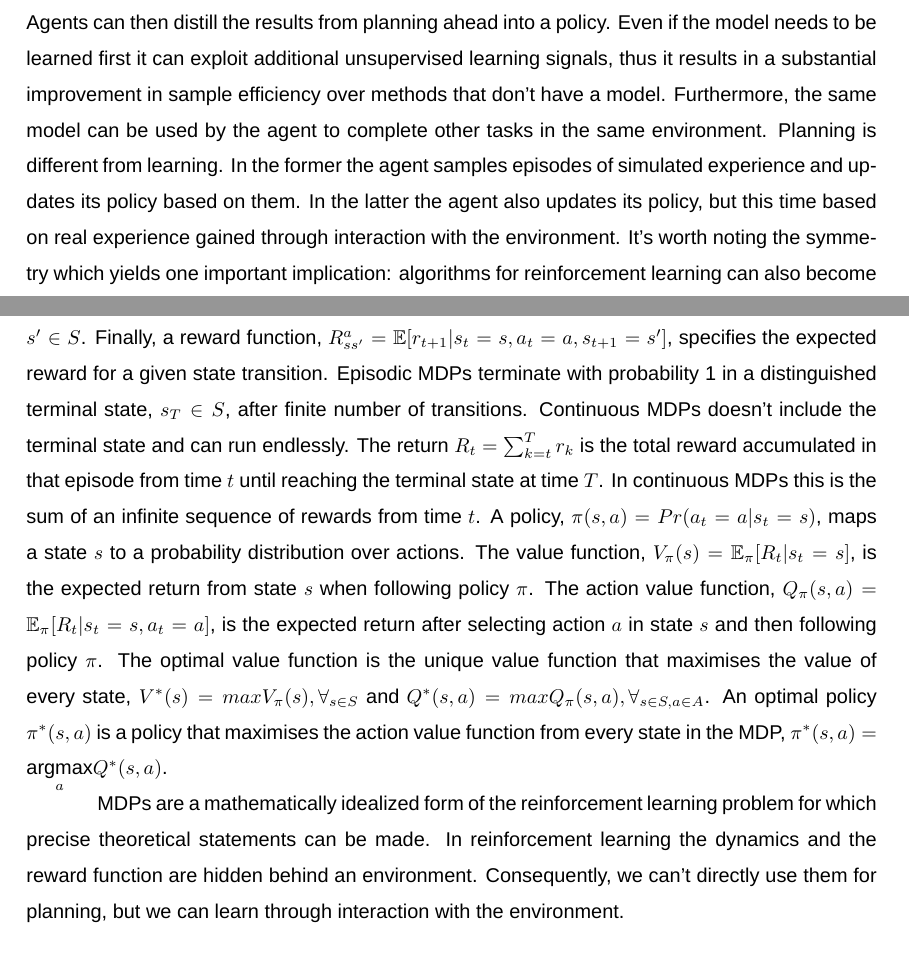
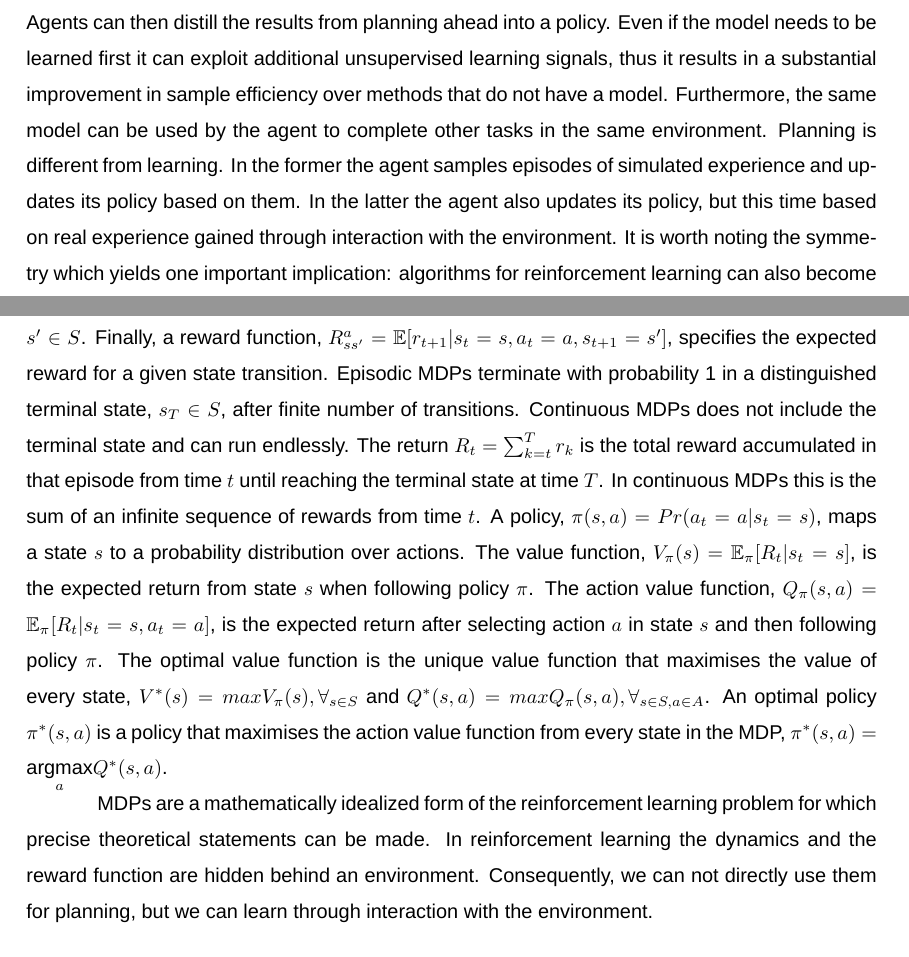
Before and after one commit to piojanu/Planning-in-Imagination, a LaTeX thesis (doc/masters_thesis/master.tex, which reads doc/masters_thesis/chapters/introduction.tex, doc/masters_thesis/chapters/theoretical_background.tex): two parts of pages 5 and 7 of 11, joined at a grey line, cut so that both start at the same text. Compiled offline with XeLaTeX; a missing font is replaced by an installed copy or a similar font.

Commit message:
Remove contractions

```diff
--- a/doc/masters_thesis/chapters/introduction.tex
+++ b/doc/masters_thesis/chapters/introduction.tex
@@ -2,8 +2,8 @@
 
 Computer science defines Artificial Intelligence (AI) as the intelligent agents in form of any device that perceives its environment and takes actions that maximize its chance of successfully achieving its goals. Progress has been made in developing capable agents for numerous domains using deep neural networks in conjunction with model-free reinforcement learning \cite{Algo.Rainbow}\cite{Algo.A3C}\cite{Algo.PPO}, where raw observations directly map to agent's actions. However, current state-of-the-art approaches usually are sample inefficient, they require thousands of millions of interactions with the environment, and lack the behavioural flexibility of human intelligence, hence the resulting policies poorly generalize to novel task in the same environment.
 
-The other branching of reinforcement learning algorithms is called model-based reinforcement learning, which gives the agent access to (or learns) a model of the environment. There are many orthogonal ways of using the model: one can use the model for data augmentation for model-free methods\cite{Algo.MBVE}, some methods use the model as the imagined environment to learn model-free policy in it\cite{Algo.WorldModels}, other methods focus on simulation-based search using the model\cite{Algo.AlphaZero} and there are even methods that integrate model-free and model-based approaches\cite{Algo.I2A}. The model allows the agent to simulate an outcome of an action taken in a given state. The main upside to having the model is that it allows the agent to plan by thinking ahead, seeing what would happen for a range of possible choices, and explicitly deciding between possible options without the risk of the adverse consequences of trial-and-error in the environment - including making poor, irreversible decision. Agents can then distill the results from planning ahead into a policy. Even if the model needs to be learned first it can exploit additional unsupervised learning signals, thus it results in a substantial improvement in sample efficiency over methods that don’t have a model. Furthermore, the same model can be used by the agent to complete other tasks in the same environment.
-Planning is different from learning. In the former the agent samples episodes of simulated experience and updates its policy based on them. In the latter the agent also updates its policy, but this time based on real experience gained through interaction with the environment. It's worth noting the symmetry which yields one important implication: algorithms for reinforcement learning can also become algorithms for planning, simply by substituting simulated experience in place of real experience.
+The other branching of reinforcement learning algorithms is called model-based reinforcement learning, which gives the agent access to (or learns) a model of the environment. There are many orthogonal ways of using the model: one can use the model for data augmentation for model-free methods\cite{Algo.MBVE}, some methods use the model as the imagined environment to learn model-free policy in it\cite{Algo.WorldModels}, other methods focus on simulation-based search using the model\cite{Algo.AlphaZero} and there are even methods that integrate model-free and model-based approaches\cite{Algo.I2A}. The model allows the agent to simulate an outcome of an action taken in a given state. The main upside to having the model is that it allows the agent to plan by thinking ahead, seeing what would happen for a range of possible choices, and explicitly deciding between possible options without the risk of the adverse consequences of trial-and-error in the environment - including making poor, irreversible decision. Agents can then distill the results from planning ahead into a policy. Even if the model needs to be learned first it can exploit additional unsupervised learning signals, thus it results in a substantial improvement in sample efficiency over methods that do not have a model. Furthermore, the same model can be used by the agent to complete other tasks in the same environment.
+Planning is different from learning. In the former the agent samples episodes of simulated experience and updates its policy based on them. In the latter the agent also updates its policy, but this time based on real experience gained through interaction with the environment. It is worth noting the symmetry which yields one important implication: algorithms for reinforcement learning can also become algorithms for planning, simply by substituting simulated experience in place of real experience.
 
 Model-free methods are more popular and have been more extensively developed and tested than model-based methods. While model-free methods forego the potential gains in sample efficiency from using a model, they tend to be easier to implement and tune. The main downside of model-based reinforcement learning is that a ground-truth model of the environment is usually not available to the agent. If an agent wants to use a model in this case, it has to learn the model purely from experience, which creates several challenges. The biggest challenge is that bias in the model can be exploited by the agent, resulting in an agent which performs well with respect to the learned model, but behaves sub-optimally in the real environment. Model-learning in complex domains is fundamentally hard and requires function approximation, so resulting models are inherently imperfect. The performance of agents employing standard planning methods usually suffer from model errors. Those errors compound during planning, causing more and more inaccurate predictions the further plans' horizon.
 
--- a/doc/masters_thesis/chapters/theoretical_background.tex
+++ b/doc/masters_thesis/chapters/theoretical_background.tex
@@ -5,14 +5,14 @@
 Markov Decision Processes (MDPs) are a classical formalization of sequential decision making, where actions influence not just immediate rewards, but also subsequent situations (states) and through those future rewards. Thus MDPs involve delayed reward and the need to tradeoff immediate and delayed reward.
 
 A Markov Decision Process consists of a set of states $S$ and a set of actions $A$. The dynamics of the MDP, from any state $s \in S$ and for any action $a \in A$, are determined by transition probabilities, $P^a_{ss'} = Pr(s_{t+1} = s' | s_t = s, a_t = a)$, specifying the distribution over the next state $s' \in S$. Finally, a reward function, $R^a_{ss'} = \EX[r_{t+1} | s_t = s, a_t = a, s_{t+1} = s']$, specifies the expected reward for a given state transition.
-Episodic MDPs terminate with probability 1 in a distinguished terminal state, $s_T \in S$, after finite number of transitions. Continuous MDPs doesn't include the terminal state and can run endlessly.
+Episodic MDPs terminate with probability 1 in a distinguished terminal state, $s_T \in S$, after finite number of transitions. Continuous MDPs does not include the terminal state and can run endlessly.
 The return $R_t = \sum^T_{k=t}r_k$ is the total reward accumulated in that episode from time $t$ until reaching the terminal state at time $T$. In continuous MDPs this is the sum of an infinite sequence of rewards from time $t$.
 A policy, $\pi(s, a) = Pr(a_t = a | s_t = s)$, maps a state $s$ to a probability distribution over actions.
 The value function, $V_\pi(s) = \EX_\pi[R_t | s_t = s]$, is the expected return from state $s$ when following policy $\pi$.
 The action value function, $Q_\pi(s, a) = \EX_\pi[R_t | s_t = s, a_t = a]$, is the expected return after selecting action $a$ in state $s$ and then following policy $\pi$.
 The optimal value function is the unique value function that maximises the value of every state, $V^*(s) = maxV_\pi(s), \forall_{s \in S}$ and $Q^*(s, a) = maxQ_\pi(s, a), \forall_{s \in S, a \in A}$. An optimal policy $\pi^*(s, a)$ is a policy that maximises the action value function from every state in the MDP, $\pi^*(s, a) = \underset{a}{\mathrm{argmax}}Q^*(s, a)$.
 
-MDPs are a mathematically idealized form of the reinforcement learning problem for which precise theoretical statements can be made. In reinforcement learning the dynamics and the reward function are hidden behind an environment. Consequently, we can't directly use them for planning, but we can learn through interaction with the environment.
+MDPs are a mathematically idealized form of the reinforcement learning problem for which precise theoretical statements can be made. In reinforcement learning the dynamics and the reward function are hidden behind an environment. Consequently, we can not directly use them for planning, but we can learn through interaction with the environment.
 
 \subsection{Reinforcement Learning}
 
```
Also changed, not shown: doc/masters_thesis/chapters/introduction.tex (2 more changed lines).
